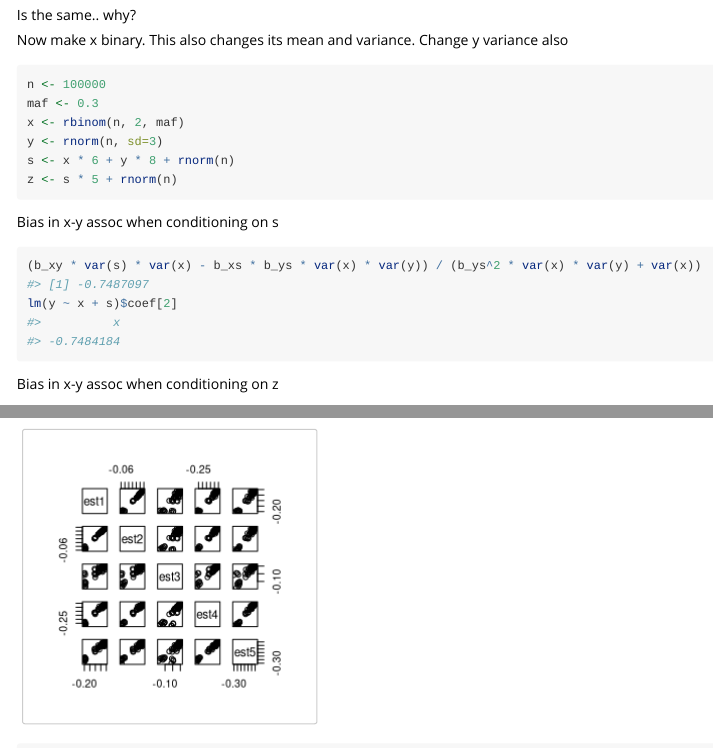
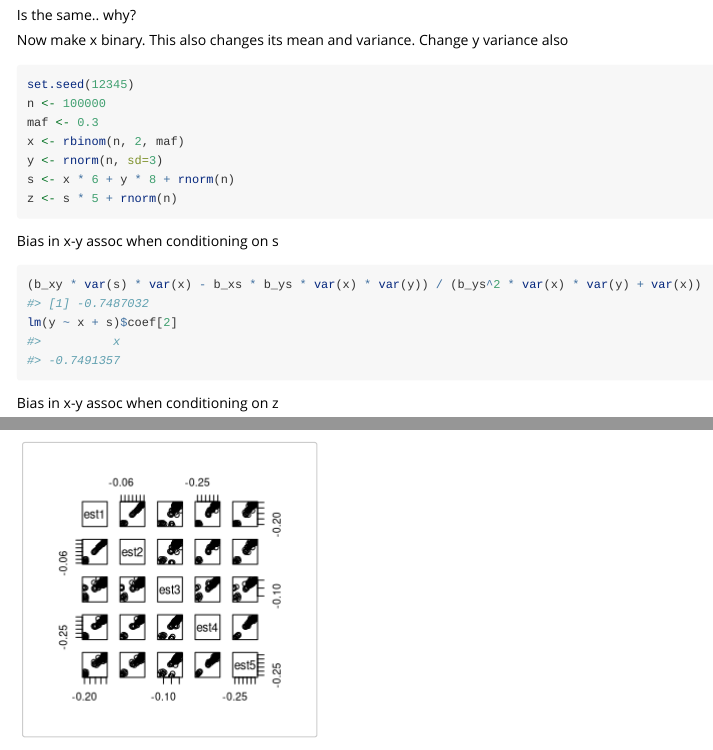
Before and after one commit to explodecomputer/AscRtain, an R Markdown document (vignettes/collider_ascertainment.rmd): the page in a window 1100 px wide, from 2320 px down, and a second part further down, joined at a grey line. Rendered offline with R 4.5, knitr and Pandoc, with nearby package versions; some code elsewhere in the file could not run offline; long lines of code are wrapped.

Commit message:
set seed

````diff
--- a/vignettes/collider_ascertainment.rmd
+++ b/vignettes/collider_ascertainment.rmd
@@ -134,6 +134,7 @@ Is the same.. why?
 Now make x binary. This also changes its mean and variance. Change y variance also
 
 ```{r}
+set.seed(12345)
 n <- 100000
 maf <- 0.3
 x <- rbinom(n, 2, maf)
````
